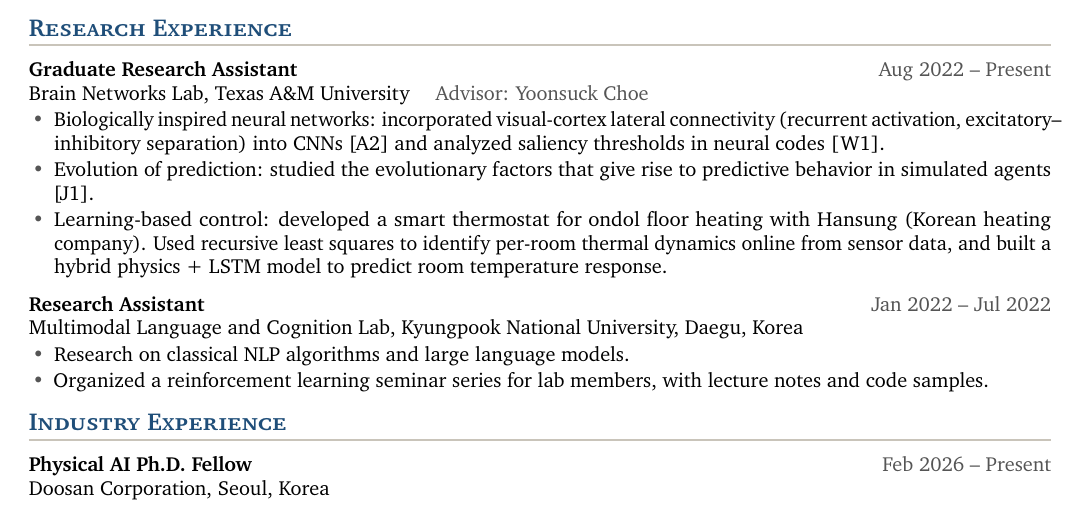
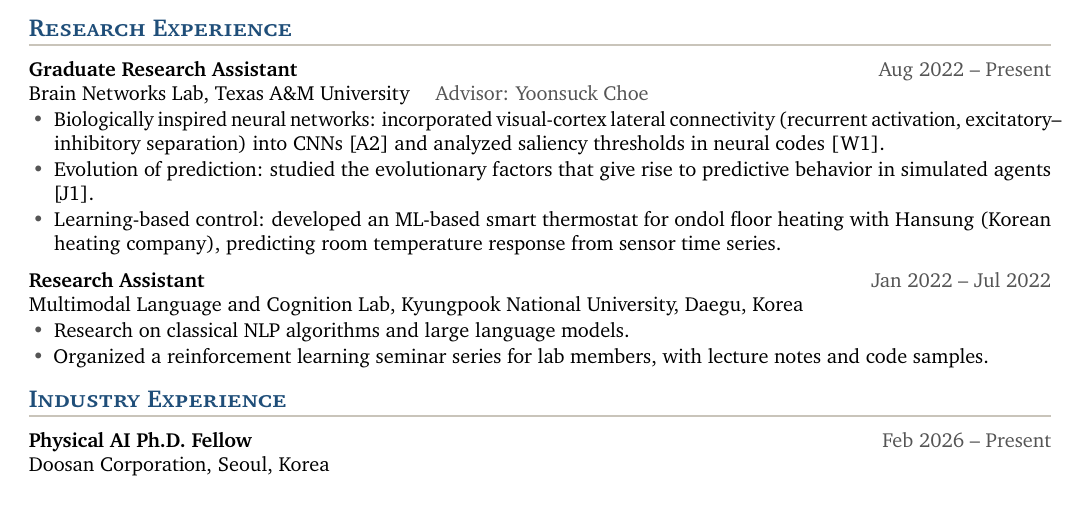
Before and after one commit to 7201krap/7201krap.github.io, a LaTeX CV (cv/cv.tex): part of page 1 of 2, cut so that both start at the same text. Compiled offline with pdfLaTeX.

Commit message:
CV: keep thermostat description high-level
Co-Authored-By: Claude Fable 5.1 <noreply@anthropic.com>

```diff
--- a/cv/cv.tex
+++ b/cv/cv.tex
@@ -135,7 +135,7 @@ and learning-based control for physical systems.
 \begin{itemize}
   \item Biologically inspired neural networks: incorporated visual-cortex lateral connectivity (recurrent activation, excitatory--inhibitory separation) into CNNs [A2] and analyzed saliency thresholds in neural codes [W1].
   \item Evolution of prediction: studied the evolutionary factors that give rise to predictive behavior in simulated agents [J1].
-  \item Learning-based control: developed a smart thermostat for ondol floor heating with Hansung (Korean heating company). Used recursive least squares to identify per-room thermal dynamics online from sensor data, and built a hybrid physics + LSTM model to predict room temperature response.
+  \item Learning-based control: developed an ML-based smart thermostat for ondol floor heating with Hansung (Korean heating company), predicting room temperature response from sensor time series.
 \end{itemize}
 
 \entry{Research Assistant}{Jan 2022 -- Jul 2022}
```
Also changed, not shown: cv/cv.pdf.
